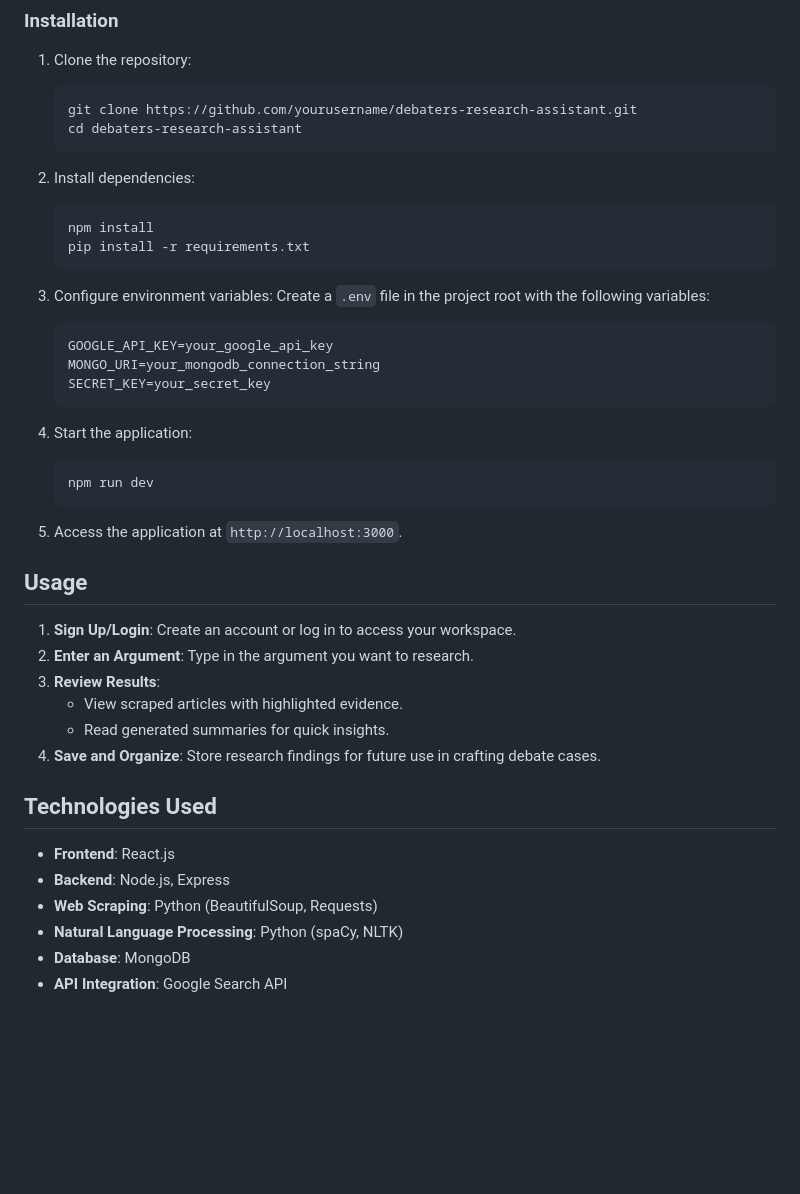
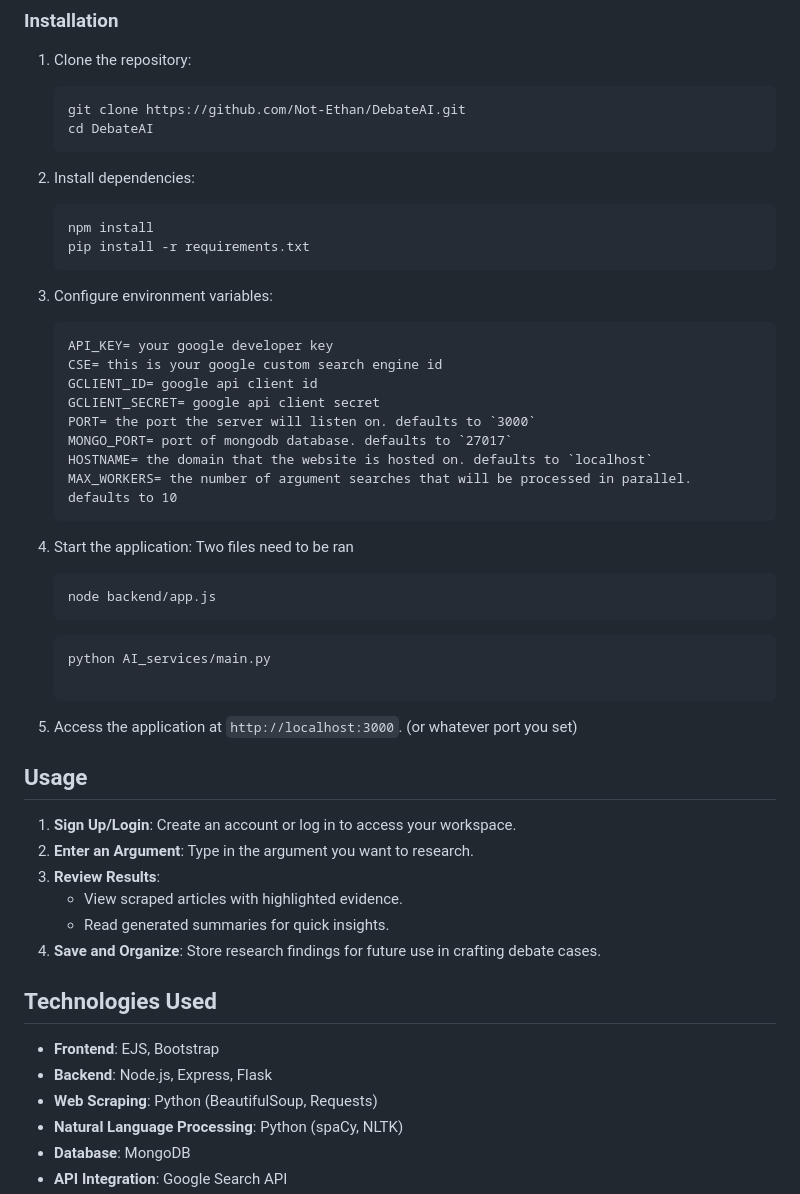
Before and after one commit to Not-Ethan/DarchAI, a Markdown page: readme.md, the part around the change. GitHub-like rendering; blank space fills up the shorter version.

````diff
--- a/readme.md
+++ b/readme.md
@@ -24,8 +24,8 @@
 
 1. Clone the repository:
    ```bash
-   git clone https://github.com/yourusername/debaters-research-assistant.git
-   cd debaters-research-assistant
+   git clone https://github.com/Not-Ethan/DebateAI.git
+   cd DebateAI
    ```
 
 2. Install dependencies:
@@ -35,19 +35,26 @@
    ```
 
 3. Configure environment variables:
-   Create a `.env` file in the project root with the following variables:
    ```plaintext
-   GOOGLE_API_KEY=your_google_api_key
-   MONGO_URI=your_mongodb_connection_string
-   SECRET_KEY=your_secret_key
+   API_KEY= your google developer key
+   CSE= this is your google custom search engine id
+   GCLIENT_ID= google api client id
+   GCLIENT_SECRET= google api client secret
+   PORT= the port the server will listen on. defaults to `3000`
+   MONGO_PORT= port of mongodb database. defaults to `27017`
+   HOSTNAME= the domain that the website is hosted on. defaults to `localhost`
+   MAX_WORKERS= the number of argument searches that will be processed in parallel. defaults to 10
    ```
 
-4. Start the application:
+5. Start the application:
+   Two files need to be ran
    ```bash
-   npm run dev
+   node backend/app.js
    ```
+   ```bash
+   python AI_services/main.py
 
-5. Access the application at `http://localhost:3000`.
+7. Access the application at `http://localhost:3000`. (or whatever port you set)
 
 ## Usage
 
@@ -60,8 +67,8 @@
 
 ## Technologies Used
 
-- **Frontend**: React.js
-- **Backend**: Node.js, Express
+- **Frontend**: EJS, Bootstrap
+- **Backend**: Node.js, Express, Flask
 - **Web Scraping**: Python (BeautifulSoup, Requests)
 - **Natural Language Processing**: Python (spaCy, NLTK)
 - **Database**: MongoDB
````
